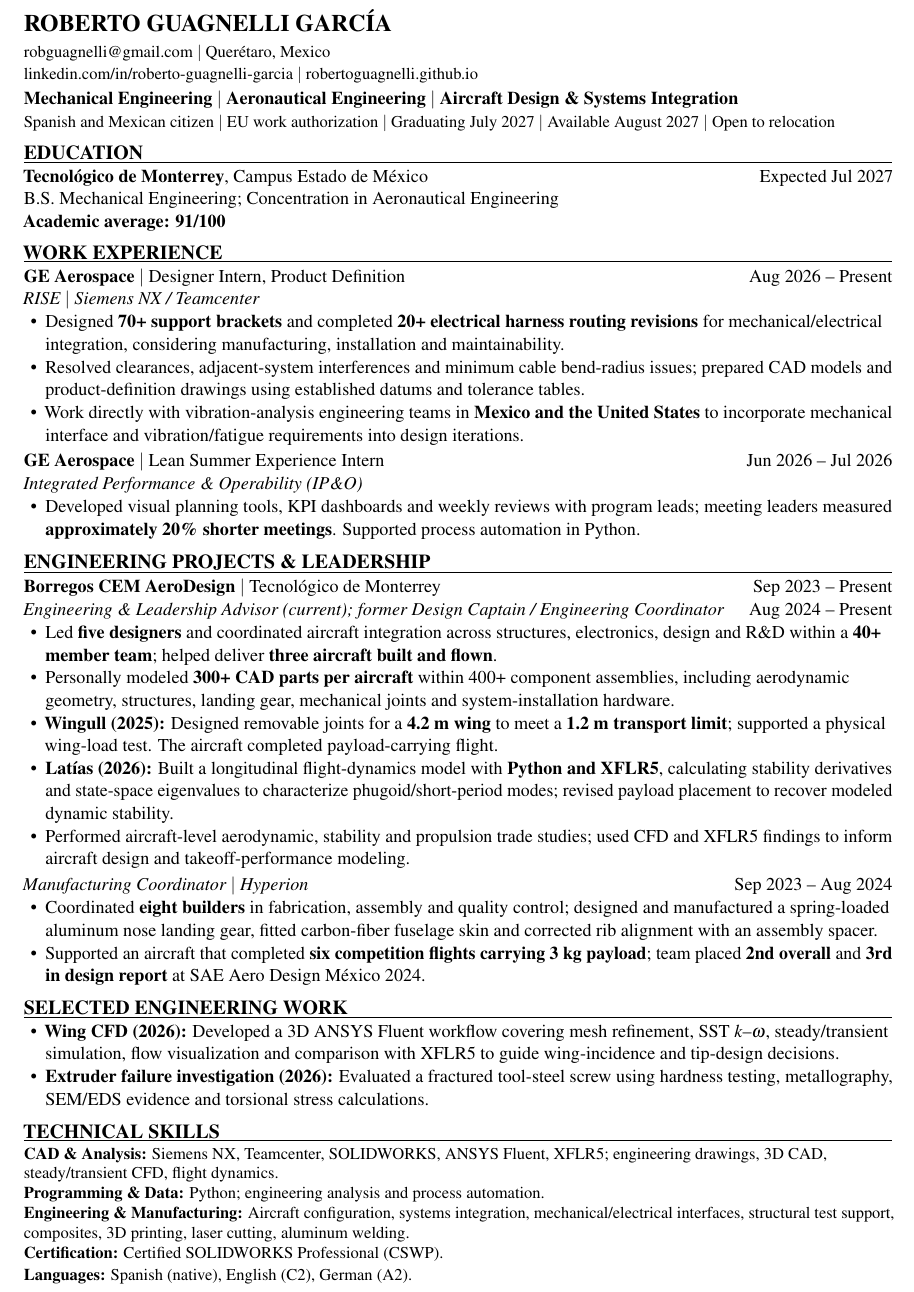
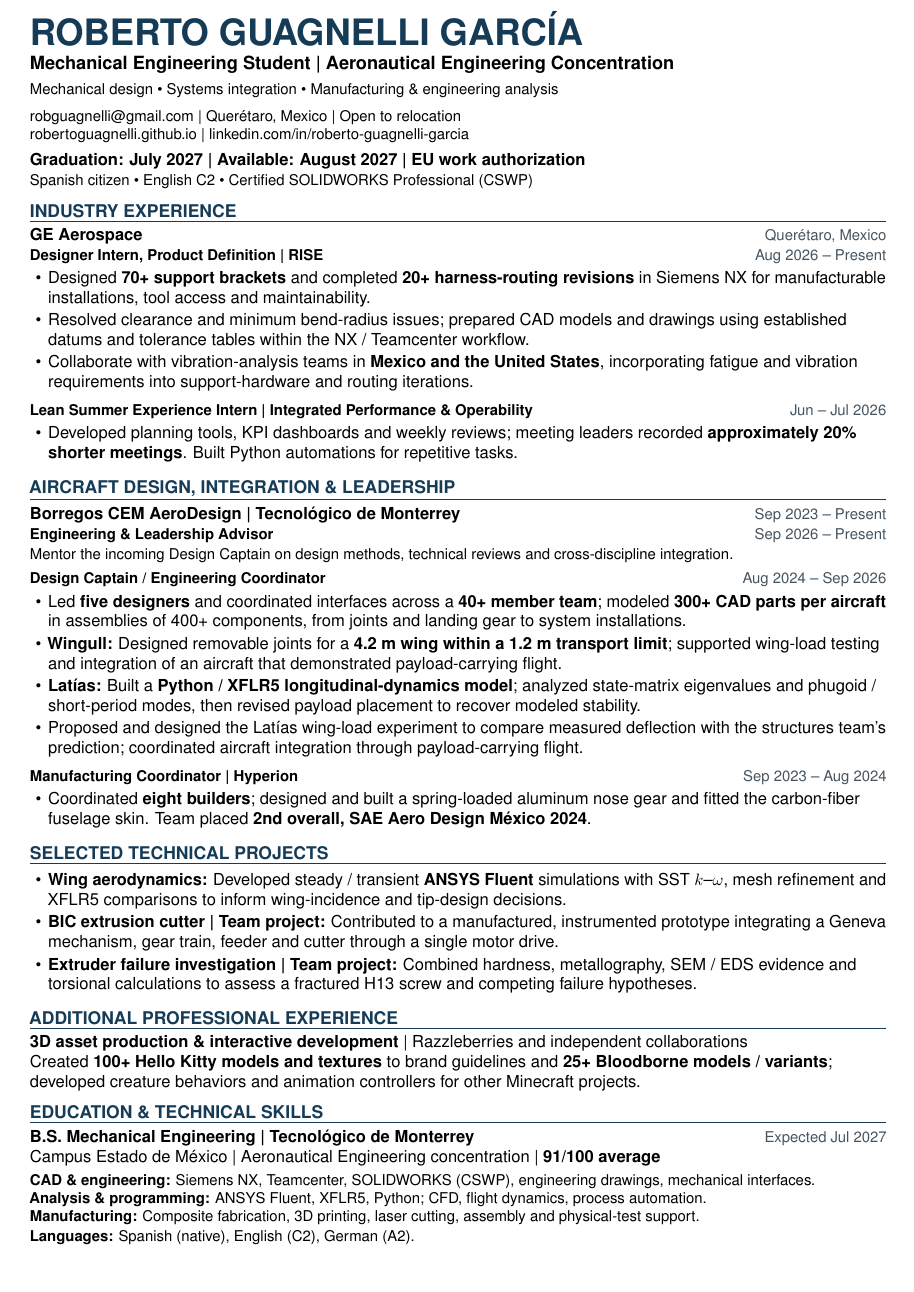
Before and after one commit to robertoguagnelli/robertoguagnelli.github.io, a LaTeX CV (assets/Roberto_Guagnelli_CV.tex): part of the page, cut so that both start at the same text, the shorter picture padded with empty space. Compiled offline with pdfLaTeX.

Commit message:
Optimize general engineering CV with clear hierarchy and broader project evidence

```diff
--- a/assets/Roberto_Guagnelli_CV.tex
+++ b/assets/Roberto_Guagnelli_CV.tex
@@ -11,4 +10,3 @@
 \usepackage[hidelinks]{hyperref}
-\usepackage{microtype}
 \input{glyphtounicode}
 \pdfgentounicode=1
@@ -16,4 +16,5 @@
 \pagestyle{empty}
 \setlength{\parindent}{0pt}
 \setlength{\parskip}{0pt}
+\raggedright
 \hyphenpenalty=10000
@@ -23,62 +21,70 @@
-\newcommand{\cvsection}[1]{\vspace{6pt}{\large\bfseries #1}\par\vspace{1pt}\hrule\vspace{4pt}}
-\newcommand{\entry}[2]{#1\hfill #2\par}
+\setlist[itemize]{leftmargin=11pt,labelsep=4pt,topsep=2pt,itemsep=1.5pt,parsep=0pt,partopsep=0pt}
+\newcommand{\cvsection}[1]{\vspace{7pt}{\color{navy}\fontsize{10.6}{12}\selectfont\bfseries #1}\par\vspace{2pt}{\color{navy}\hrule height .5pt}\vspace{4pt}}
+\newcommand{\entry}[2]{\textbf{#1}\hfill{\small\color{muted}#2}\par}
+\newcommand{\role}[2]{{\small\textbf{#1}\hfill\color{muted}#2}\par}
 \begin{document}
-{\Large\bfseries ROBERTO GUAGNELLI GARC\'IA}\par
-\vspace{2pt}
-{\small \href{mailto:robguagnelli@gmail.com}{robguagnelli@gmail.com} $|$ Quer\'etaro, Mexico}\par
-{\small \href{https://www.linkedin.com/in/roberto-guagnelli-garcia/}{linkedin.com/in/roberto-guagnelli-garcia} $|$ \href{https://robertoguagnelli.github.io/}{robertoguagnelli.github.io}}\par
-\vspace{1.5pt}
-\textbf{Mechanical Engineering $|$ Aeronautical Engineering $|$ Aircraft Design \& Systems Integration}\par
-{\small Spanish and Mexican citizen $|$ EU work authorization $|$ Graduating July 2027 $|$ Available August 2027 $|$ Open to relocation}
+{\color{navy}\fontsize{22}{24}\selectfont\bfseries ROBERTO GUAGNELLI GARC\'IA}\par
+\vspace{3pt}
+{\fontsize{11}{13}\selectfont\textbf{Mechanical Engineering Student \textbar{} Aeronautical Engineering Concentration}}\par
+\vspace{3pt}
+{\small Mechanical design \textbullet{} Systems integration \textbullet{} Manufacturing \& engineering analysis}\par
+\vspace{5pt}
+{\small \href{mailto:robguagnelli@gmail.com}{robguagnelli@gmail.com} \textbar{} Quer\'etaro, Mexico \textbar{} Open to relocation\par
+\href{https://robertoguagnelli.github.io/}{robertoguagnelli.github.io} \textbar{} \href{https://www.linkedin.com/in/roberto-guagnelli-garcia/}{linkedin.com/in/roberto-guagnelli-garcia}\par}
+\vspace{4pt}
+\textbf{Graduation: July 2027 \textbar{} Available: August 2027 \textbar{} EU work authorization}\par
+{\small Spanish citizen \textbullet{} English C2 \textbullet{} Certified SOLIDWORKS Professional (CSWP)}
 
-\cvsection{EDUCATION}
-\entry{\textbf{Tecnol\'ogico de Monterrey}, Campus Estado de M\'exico}{Expected Jul 2027}
-B.S. Mechanical Engineering; Concentration in Aeronautical Engineering\par
-\textbf{Academic average: 91/100}
-
-\cvsection{WORK EXPERIENCE}
-\entry{\textbf{GE Aerospace} $|$ Designer Intern, Product Definition}{Aug 2026 -- Present}
-\textit{RISE $|$ Siemens NX / Teamcenter}
+\cvsection{INDUSTRY EXPERIENCE}
+\entry{GE Aerospace}{Quer\'etaro, Mexico}
+\role{Designer Intern, Product Definition \textbar{} RISE}{Aug 2026 -- Present}
 \begin{itemize}
-\item Designed \textbf{70+ support brackets} and completed \textbf{20+ electrical harness routing revisions} for mechanical/electrical integration, considering manufacturing, installation and maintainability.
-\item Resolved clearances, adjacent-system interferences and minimum cable bend-radius issues; prepared CAD models and product-definition drawings using established datums and tolerance tables.
-\item Work directly with vibration-analysis engineering teams in \textbf{Mexico and the United States} to incorporate mechanical interface and vibration/fatigue requirements into design iterations.
+\item Designed \textbf{70+ support brackets} and completed \textbf{20+ harness-routing revisions} in Siemens NX for manufacturable installations, tool access and maintainability.
+\item Resolved clearance and minimum bend-radius issues; prepared CAD models and drawings using established datums and tolerance tables within the NX / Teamcenter workflow.
+\item Collaborate with vibration-analysis teams in \textbf{Mexico and the United States}, incorporating fatigue and vibration requirements into support-hardware and routing iterations.
 \end{itemize}
-\vspace{1.5pt}
-\entry{\textbf{GE Aerospace} $|$ Lean Summer Experience Intern}{Jun 2026 -- Jul 2026}
-\textit{Integrated Performance \& Operability (IP\&O)}
+\vspace{3pt}
+\role{Lean Summer Experience Intern \textbar{} Integrated Performance \& Operability}{Jun -- Jul 2026}
 \begin{itemize}
-\item Developed visual planning tools, KPI dashboards and weekly reviews with program leads; meeting leaders measured \textbf{approximately 20\% shorter meetings}. Supported process automation in Python.
+\item Developed planning tools, KPI dashboards and weekly reviews; meeting leaders recorded \textbf{approximately 20\% shorter meetings}. Built Python automations for repetitive tasks.
 \end{itemize}
 
-\cvsection{ENGINEERING PROJECTS \& LEADERSHIP}
-\entry{\textbf{Borregos CEM AeroDesign} $|$ Tecnol\'ogico de Monterrey}{Sep 2023 -- Present}
-\entry{\textit{Engineering \& Leadership Advisor (current); former Design Captain / Engineering Coordinator}}{Aug 2024 -- Present}
+\cvsection{AIRCRAFT DESIGN, INTEGRATION \& LEADERSHIP}
+\entry{Borregos CEM AeroDesign \textbar{} Tecnol\'ogico de Monterrey}{Sep 2023 -- Present}
+\role{Engineering \& Leadership Advisor}{Sep 2026 -- Present}
+{\small Mentor the incoming Design Captain on design methods, technical reviews and cross-discipline integration.}\par
+\vspace{3pt}
+\role{Design Captain / Engineering Coordinator}{Aug 2024 -- Sep 2026}
 \begin{itemize}
-\item Led \textbf{five designers} and coordinated aircraft integration across structures, electronics, design and R\&D within a \textbf{40+ member team}; helped deliver \textbf{three aircraft built and flown}.
-\item Personally modeled \textbf{300+ CAD parts per aircraft} within 400+ component assemblies, including aerodynamic geometry, structures, landing gear, mechanical joints and system-installation hardware.
-\item \textbf{Wingull (2025):} Designed removable joints for a \textbf{4.2 m wing} to meet a \textbf{1.2 m transport limit}; supported a physical wing-load test. The aircraft completed payload-carrying flight.
-\item \textbf{Lat\'ias (2026):} Built a longitudinal flight-dynamics model with \textbf{Python and XFLR5}, calculating stability derivatives and state-space eigenvalues to characterize phugoid/short-period modes; revised payload placement to recover modeled dynamic stability.
-\item Performed aircraft-level aerodynamic, stability and propulsion trade studies; used CFD and XFLR5 findings to inform aircraft design and takeoff-performance modeling.
+\item Led \textbf{five designers} and coordinated interfaces across a \textbf{40+ member team}; modeled \textbf{300+ CAD parts per aircraft} in assemblies of 400+ components, from joints and landing gear to system installations.
+\item \textbf{Wingull:} Designed removable joints for a \textbf{4.2 m wing within a 1.2 m transport limit}; supported wing-load testing and integration of an aircraft that demonstrated payload-carrying flight.
+\item \textbf{Lat\'ias:} Built a \textbf{Python / XFLR5 longitudinal-dynamics model}; analyzed state-matrix eigenvalues and phugoid / short-period modes, then revised payload placement to recover modeled stability.
+\item Proposed and designed the Lat\'ias wing-load experiment to compare measured deflection with the structures team's prediction; coordinated aircraft integration through payload-carrying flight.
 \end{itemize}
-\vspace{1.5pt}
-\entry{\textit{Manufacturing Coordinator $|$ Hyperion}}{Sep 2023 -- Aug 2024}
+\vspace{3pt}
+\role{Manufacturing Coordinator \textbar{} Hyperion}{Sep 2023 -- Aug 2024}
 \begin{itemize}
-\item Coordinated \textbf{eight builders} in fabrication, assembly and quality control; designed and manufactured a spring-loaded aluminum nose landing gear, fitted carbon-fiber fuselage skin and corrected rib alignment with an assembly spacer.
-\item Supported an aircraft that completed \textbf{six competition flights carrying 3 kg payload}; team placed \textbf{2nd overall} and \textbf{3rd in design report} at SAE Aero Design M\'exico 2024.
+\item Coordinated \textbf{eight builders}; designed and built a spring-loaded aluminum nose gear and fitted the carbon-fiber fuselage skin. Team placed \textbf{2nd overall, SAE Aero Design M\'exico 2024}.
 \end{itemize}
 
-\cvsection{SELECTED ENGINEERING WORK}
+\cvsection{SELECTED TECHNICAL PROJECTS}
 \begin{itemize}
-\item \textbf{Wing CFD (2026):} Developed a 3D ANSYS Fluent workflow covering mesh refinement, SST $k$--$\omega$, steady/transient simulation, flow visualization and comparison with XFLR5 to guide wing-incidence and tip-design decisions.
-\item \textbf{Extruder failure investigation (2026):} Evaluated a fractured tool-steel screw using hardness testing, metallography, SEM/EDS evidence and torsional stress calculations.
+\item \href{https://robertoguagnelli.github.io/projects/wing-cfd.html}{\textbf{Wing aerodynamics:}} Developed steady / transient \textbf{ANSYS Fluent} simulations with SST $k$--$\omega$, mesh refinement and XFLR5 comparisons to inform wing-incidence and tip-design decisions.
+\item \href{https://robertoguagnelli.github.io/projects/bic-cutter.html}{\textbf{BIC extrusion cutter \textbar{} Team project:}} Contributed to a manufactured, instrumented prototype integrating a Geneva mechanism, gear train, feeder and cutter through a single motor drive.
+\item \href{https://robertoguagnelli.github.io/projects/extruder-failure.html}{\textbf{Extruder failure investigation \textbar{} Team project:}} Combined hardness, metallography, SEM / EDS evidence and torsional calculations to assess a fractured H13 screw and competing failure hypotheses.
 \end{itemize}
 
-\cvsection{TECHNICAL SKILLS}
+\cvsection{ADDITIONAL PROFESSIONAL EXPERIENCE}
+\href{https://robertoguagnelli.github.io/projects/interactive-3d.html}{\textbf{3D asset production \& interactive development}} \textbar{} Razzleberries and independent collaborations\par
+Created \textbf{100+ Hello Kitty models and textures} to brand guidelines and \textbf{25+ Bloodborne models / variants}; developed creature behaviors and animation controllers for other Minecraft projects.
+
+\cvsection{EDUCATION \& TECHNICAL SKILLS}
+\entry{B.S. Mechanical Engineering \textbar{} Tecnol\'ogico de Monterrey}{Expected Jul 2027}
+Campus Estado de M\'exico \textbar{} Aeronautical Engineering concentration \textbar{} \textbf{91/100 average}\par
+\vspace{3pt}
 {\small
-\textbf{CAD \& Analysis:} Siemens NX, Teamcenter, SOLIDWORKS, ANSYS Fluent, XFLR5; engineering drawings, 3D CAD, steady/transient CFD, flight dynamics.\par
-\textbf{Programming \& Data:} Python; engineering analysis and process automation.\par
-\textbf{Engineering \& Manufacturing:} Aircraft configuration, systems integration, mechanical/electrical interfaces, structural test support, composites, 3D printing, laser cutting, aluminum welding.\par
-\textbf{Certification:} Certified SOLIDWORKS Professional (CSWP).\par
+\textbf{CAD \& engineering:} Siemens NX, Teamcenter, SOLIDWORKS (CSWP), engineering drawings, mechanical interfaces.\par
+\textbf{Analysis \& programming:} ANSYS Fluent, XFLR5, Python; CFD, flight dynamics, process automation.\par
+\textbf{Manufacturing:} Composite fabrication, 3D printing, laser cutting, assembly and physical-test support.\par
 \textbf{Languages:} Spanish (native), English (C2), German (A2).}
 \end{document}
```
Also changed, not shown: assets/Roberto_Guagnelli_CV.pdf, assets/Roberto_Guagnelli_CV.tex (22 more changed lines).
